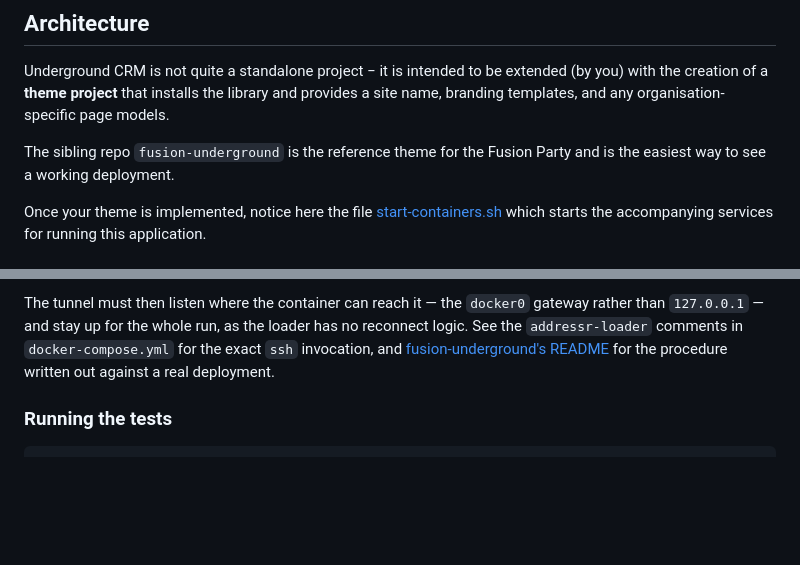
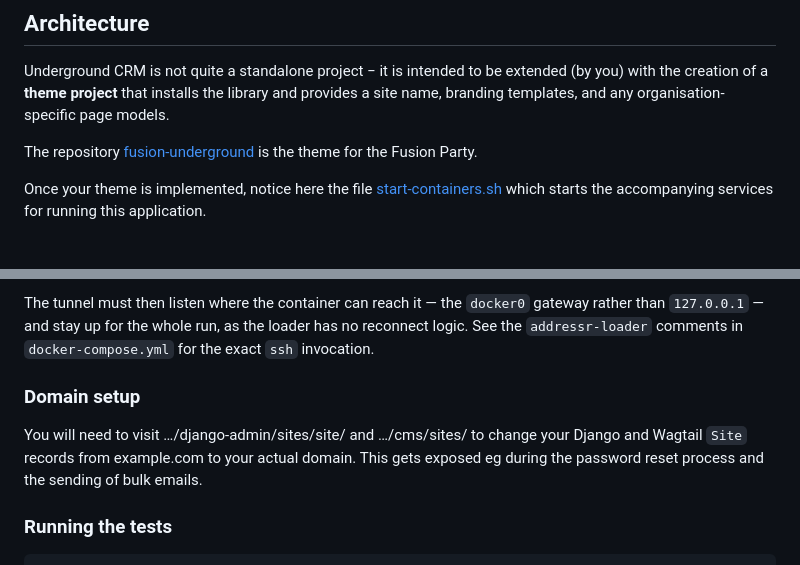
Before and after one commit to Underground-Foundation/underground-crm, a Markdown page: README.md, 2 parts joined by grey strips. Rendered like a GitHub page; blank space fills up the shorter version.

Commit message:
Removing Fusion-specific instructions (#67)

```diff
--- a/README.md
+++ b/README.md
@@ -16,8 +16,8 @@ Underground CRM is not quite a standalone project − it is intended to be exten
 with the creation of a **theme project** that installs the library and provides
 a site name, branding templates, and any organisation-specific page models.
 
-The sibling repo `fusion-underground` is the reference theme for the Fusion
-Party and is the easiest way to see a working deployment.
+The repository [fusion-underground](https://github.com/owen9825/fusion-underground/) is the
+theme for the Fusion Party.
 
 Once your theme is implemented, notice here the file [start-containers.sh](./start_containers.sh)
 which starts the accompanying services for running this application.
@@ -137,9 +137,13 @@ reason. The name is mapped to the host gateway by an `extra_hosts` entry on the
 The tunnel must then listen where the container can reach it — the `docker0` gateway
 rather than `127.0.0.1` — and stay up for the whole run, as the loader has no reconnect
 logic. See the `addressr-loader` comments in `docker-compose.yml` for the exact `ssh`
-invocation, and
-[fusion-underground's README](https://github.com/owen9825/fusion-underground#day-to-day-operations)
-for the procedure written out against a real deployment.
+invocation.
+
+### Domain setup
+
+You will need to visit …/django-admin/sites/site/ and …/cms/sites/ to change your Django and
+Wagtail `Site` records from example.com to your actual domain. This gets exposed eg during
+the password reset process and the sending of bulk emails.
 
 ### Running the tests
 
```
